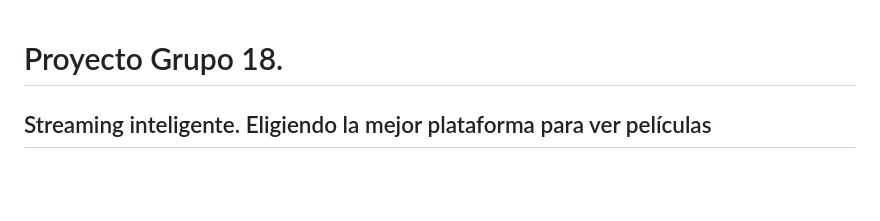
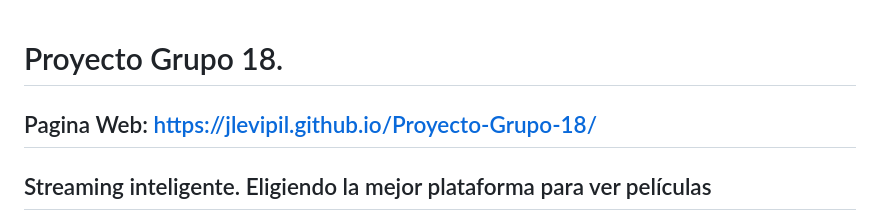
Before and after one commit to jlevipil/Proyecto-Grupo-18, a Markdown page: README.md, the part around the change. Drawn GitHub-style; blank space fills up the shorter version.

```diff
--- a/README.md
+++ b/README.md
@@ -1,4 +1,5 @@
 # Proyecto Grupo 18.
+## Pagina Web: https://jlevipil.github.io/Proyecto-Grupo-18/
 ## Streaming inteligente. Eligiendo la mejor plataforma para ver películas
 Este proyecto busca identificar cuál plataforma de streaming ofrece la mejor relación entre calidad y precio, considerando tanto el costo mensual como la amplitud, diversidad y calidad del catálogo disponible. La motivación surge del crecimiento acelerado del mercado del streaming, donde muchos usuarios mantienen más de una suscripción sin evaluar si realmente están obteniendo un valor adecuado por su gasto. Dado que gran parte del contenido se repite entre servicios y que la oferta total puede ser difícil de comparar, este análisis pretende entregar una visión clara y basada en datos para facilitar una decisión informada.
 
```
